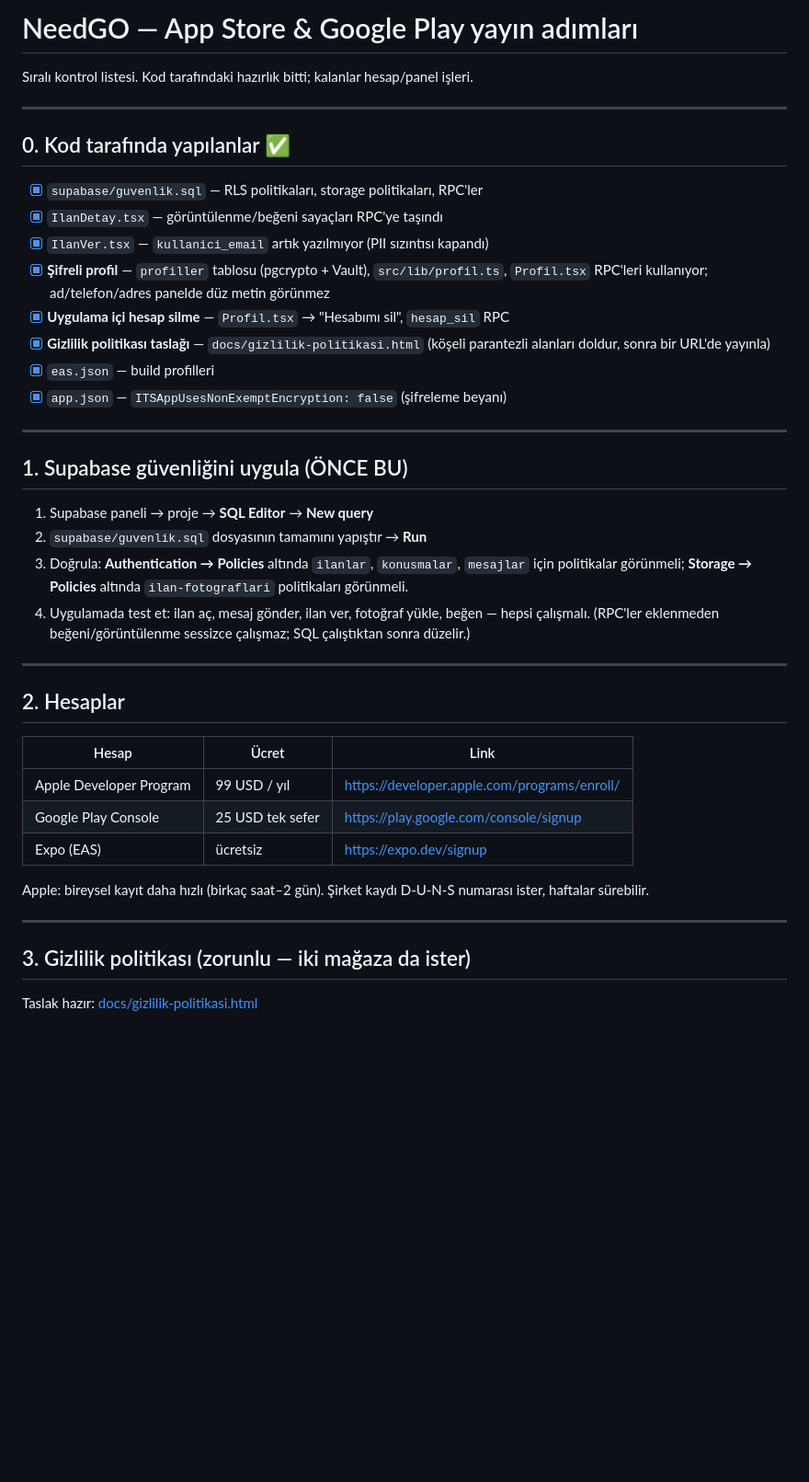
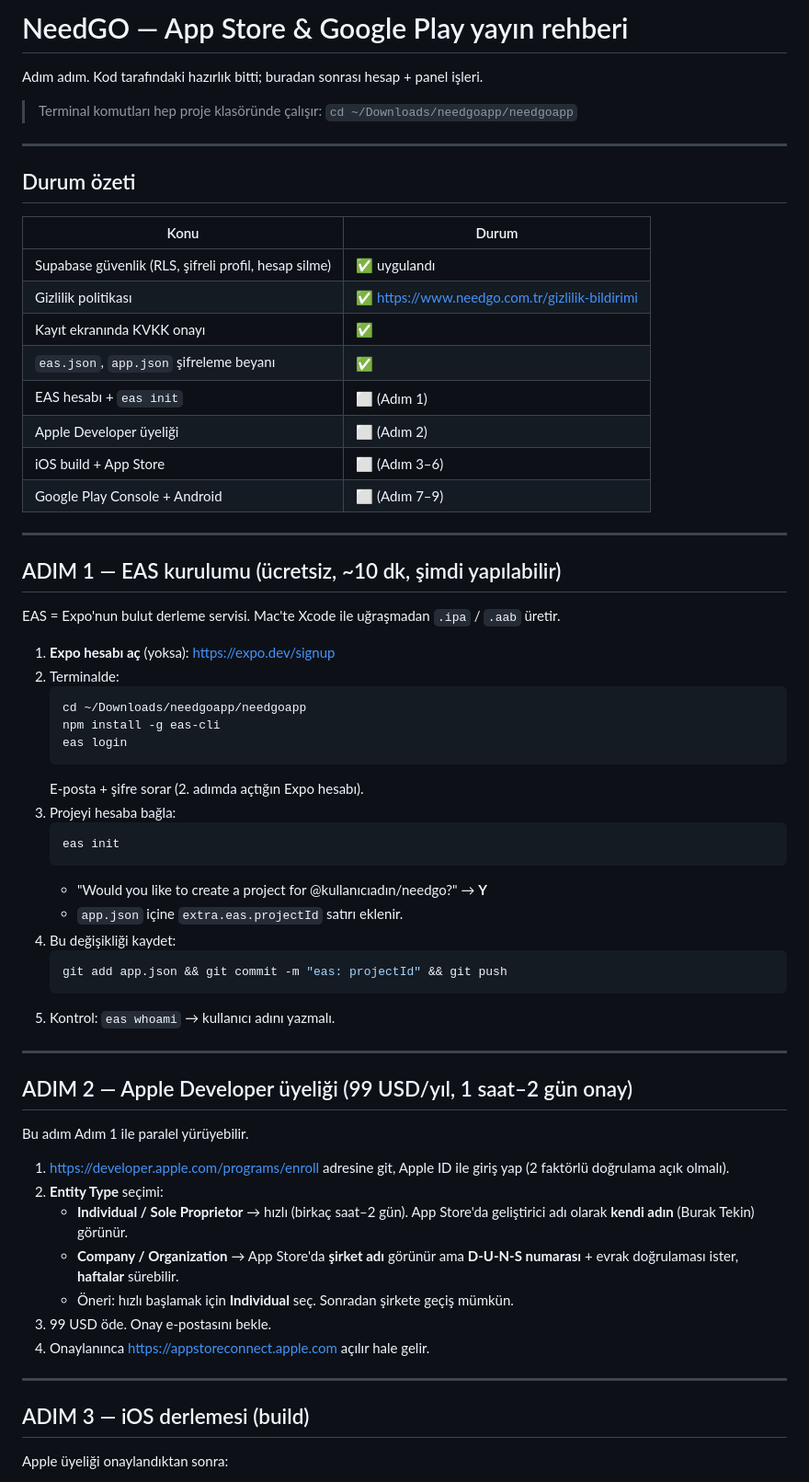
Before and after one commit to SametTEKIN21/needgoapp, a Markdown page: MAGAZA-ADIMLARI.md, the part around one of its changes. Shown at 92% size. Rendered like a GitHub page; blank space fills up the shorter version.

````diff
--- a/MAGAZA-ADIMLARI.md
+++ b/MAGAZA-ADIMLARI.md
@@ -1,51 +1,71 @@
-# NeedGO — App Store & Google Play yayın adımları
+# NeedGO — App Store & Google Play yayın rehberi
 
-Sıralı kontrol listesi. Kod tarafındaki hazırlık bitti; kalanlar hesap/panel işleri.
+Adım adım. Kod tarafındaki hazırlık bitti; buradan sonrası hesap + panel işleri.
+
+> Terminal komutları hep proje klasöründe çalışır:
+> `cd ~/Downloads/needgoapp/needgoapp`
 
 ---
 
-## 0. Kod tarafında yapılanlar ✅
+## Durum özeti
 
-- [x] `supabase/guvenlik.sql` — RLS politikaları, storage politikaları, RPC'ler
-- [x] `IlanDetay.tsx` — görüntülenme/beğeni sayaçları RPC'ye taşındı
-- [x] `IlanVer.tsx` — `kullanici_email` artık yazılmıyor (PII sızıntısı kapandı)
-- [x] **Şifreli profil** — `profiller` tablosu (pgcrypto + Vault), `src/lib/profil.ts`,
-      `Profil.tsx` RPC'leri kullanıyor; ad/telefon/adres panelde düz metin görünmez
-- [x] **Uygulama içi hesap silme** — `Profil.tsx` → "Hesabımı sil", `hesap_sil` RPC
-- [x] **Gizlilik politikası taslağı** — `docs/gizlilik-politikasi.html` (köşeli
-      parantezli alanları doldur, sonra bir URL'de yayınla)
-- [x] `eas.json` — build profilleri
-- [x] `app.json` — `ITSAppUsesNonExemptEncryption: false` (şifreleme beyanı)
+| Konu | Durum |
+|---|---|
+| Supabase güvenlik (RLS, şifreli profil, hesap silme) | ✅ uygulandı |
+| Gizlilik politikası | ✅ https://www.needgo.com.tr/gizlilik-bildirimi |
+| Kayıt ekranında KVKK onayı | ✅ |
+| `eas.json`, `app.json` şifreleme beyanı | ✅ |
+| EAS hesabı + `eas init` | ⬜ (Adım 1) |
+| Apple Developer üyeliği | ⬜ (Adım 2) |
+| iOS build + App Store | ⬜ (Adım 3–6) |
+| Google Play Console + Android | ⬜ (Adım 7–9) |
 
 ---
 
-## 1. Supabase güvenliğini uygula (ÖNCE BU)
+## ADIM 1 — EAS kurulumu (ücretsiz, ~10 dk, şimdi yapılabilir)
 
-1. Supabase paneli → proje → **SQL Editor** → **New query**
-2. `supabase/guvenlik.sql` dosyasının tamamını yapıştır → **Run**
-3. Doğrula: **Authentication → Policies** altında `ilanlar`, `konusmalar`,
-   `mesajlar` için politikalar görünmeli; **Storage → Policies** altında
-   `ilan-fotograflari` politikaları görünmeli.
-4. Uygulamada test et: ilan aç, mesaj gönder, ilan ver, fotoğraf yükle,
-   beğen — hepsi çalışmalı. (RPC'ler eklenmeden beğeni/görüntülenme sessizce
-   çalışmaz; SQL çalıştıktan sonra düzelir.)
+EAS = Expo'nun bulut derleme servisi. Mac'te Xcode ile uğraşmadan `.ipa` / `.aab` üretir.
+
+1. **Expo hesabı aç** (yoksa): https://expo.dev/signup
+2. Terminalde:
+   ```bash
+   cd ~/Downloads/needgoapp/needgoapp
+   npm install -g eas-cli
+   eas login
+   ```
+   E-posta + şifre sorar (2. adımda açtığın Expo hesabı).
+3. Projeyi hesaba bağla:
+   ```bash
+   eas init
+   ```
+   - "Would you like to create a project for @kullanıcıadın/needgo?" → **Y**
+   - `app.json` içine `extra.eas.projectId` satırı eklenir.
+4. Bu değişikliği kaydet:
+   ```bash
+   git add app.json && git commit -m "eas: projectId" && git push
+   ```
+5. Kontrol: `eas whoami` → kullanıcı adını yazmalı.
 
 ---
 
-## 2. Hesaplar
+## ADIM 2 — Apple Developer üyeliği (99 USD/yıl, 1 saat–2 gün onay)
 
-| Hesap | Ücret | Link |
-|---|---|---|
-| Apple Developer Program | 99 USD / yıl | https://developer.apple.com/programs/enroll/ |
-| Google Play Console | 25 USD tek sefer | https://play.google.com/console/signup |
-| Expo (EAS) | ücretsiz | https://expo.dev/signup |
+Bu adım Adım 1 ile paralel yürüyebilir.
 
-Apple: bireysel kayıt daha hızlı (birkaç saat–2 gün). Şirket kaydı D-U-N-S
-numarası ister, haftalar sürebilir.
+1. https://developer.apple.com/programs/enroll adresine git, Apple ID ile giriş yap
+   (2 faktörlü doğrulama açık olmalı).
+2. **Entity Type** seçimi:
+   - **Individual / Sole Proprietor** → hızlı (birkaç saat–2 gün). App Store'da
+     geliştirici adı olarak **kendi adın** (Burak Tekin) görünür.
+   - **Company / Organization** → App Store'da **şirket adı** görünür ama
+     **D-U-N-S numarası** + evrak doğrulaması ister, **haftalar** sürebilir.
+   - Öneri: hızlı başlamak için **Individual** seç. Sonradan şirkete geçiş mümkün.
+3. 99 USD öde. Onay e-postasını bekle.
+4. Onaylanınca https://appstoreconnect.apple.com açılır hale gelir.
 
 ---
 
-## 3. Gizlilik politikası (zorunlu — iki mağaza da ister)
+## ADIM 3 — iOS derlemesi (build)
 
-Taslak hazır: [docs/gizlilik-politikasi.html](docs/gizlilik-politikasi.html)
+Apple üyeliği onaylandıktan sonra:
 
````
Also changed, not shown: other parts of MAGAZA-ADIMLARI.md (+156 -79 lines).
